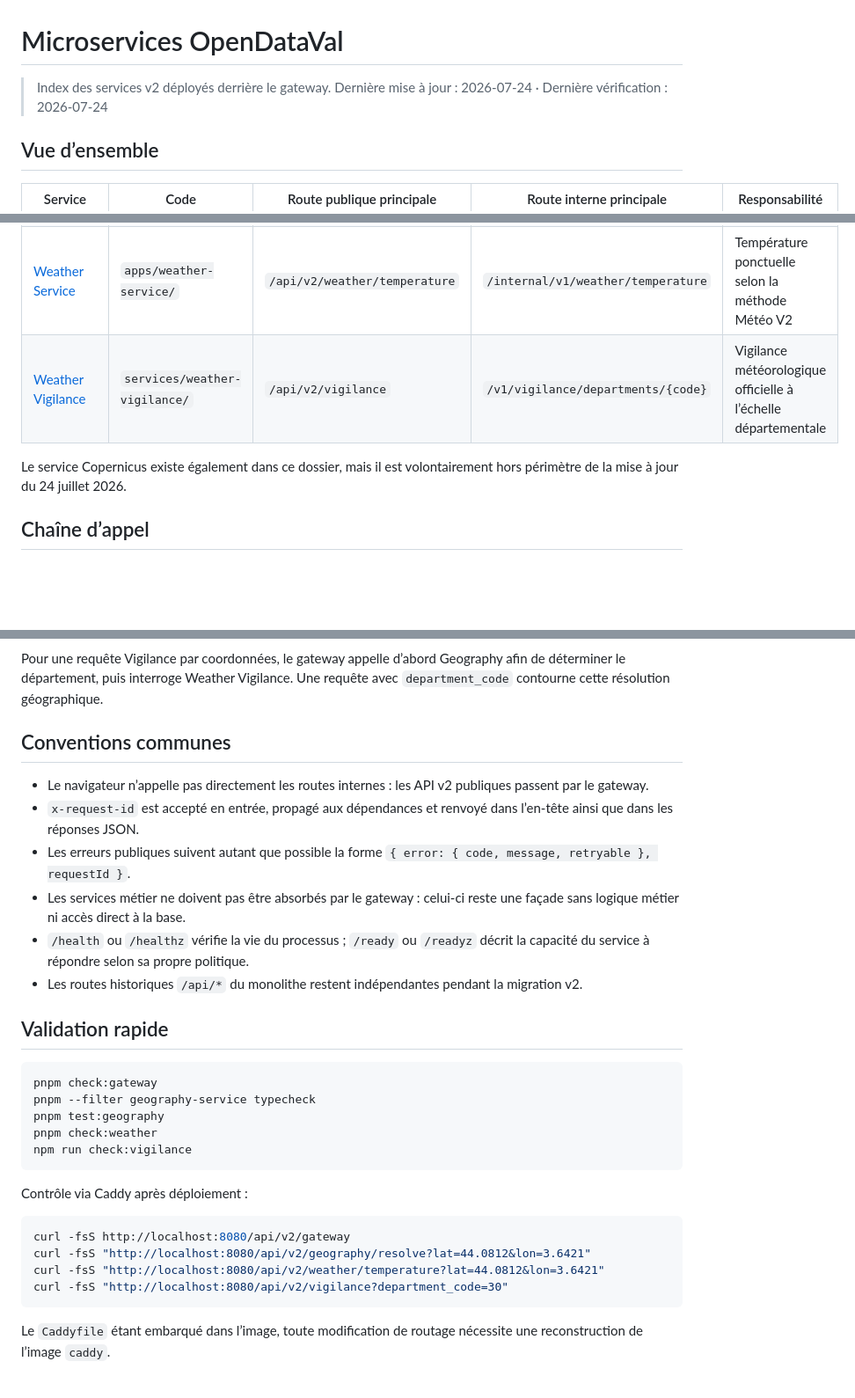
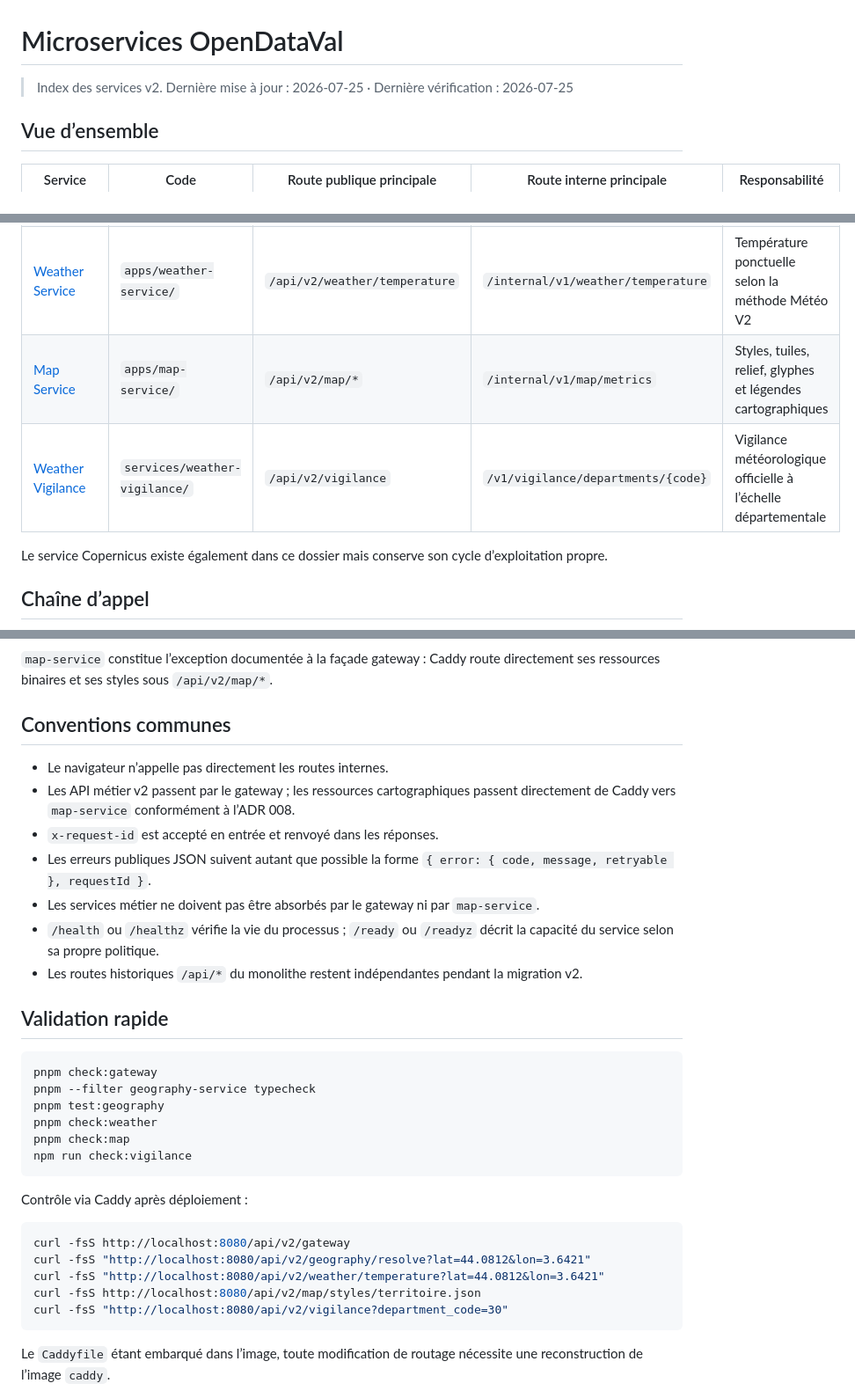
Before and after one commit to acastanet/opendataval, a Markdown page: doc/microservice/README.md, 3 parts joined by grey strips. Shown at 88% size. Rendered like a GitHub page; blank space fills up the shorter version.

Commit message:
docs(map): ajoute map-service à l’index

````diff
--- a/doc/microservice/README.md
+++ b/doc/microservice/README.md
@@ -1,7 +1,7 @@
 # Microservices OpenDataVal
 
-> Index des services v2 déployés derrière le gateway.
-> Dernière mise à jour : 2026-07-24 · Dernière vérification : 2026-07-24
+> Index des services v2.
+> Dernière mise à jour : 2026-07-25 · Dernière vérification : 2026-07-25
 
 ## Vue d’ensemble
 
@@ -10,9 +10,10 @@
 | [Gateway Service](gateway-service/README.md) | `apps/gateway-service/` | `/api/v2/*` | — | Façade HTTP, validation d’entrée, propagation du `request-id` et routage |
 | [Geography Service](geography-service/README.md) | `apps/geography-service/` | `/api/v2/geography/resolve` | `/internal/v1/geography/resolve` | Territoire, adresse postale et altitude d’un point |
 | [Weather Service](weather-service/README.md) | `apps/weather-service/` | `/api/v2/weather/temperature` | `/internal/v1/weather/temperature` | Température ponctuelle selon la méthode Météo V2 |
+| [Map Service](map-service/README.md) | `apps/map-service/` | `/api/v2/map/*` | `/internal/v1/map/metrics` | Styles, tuiles, relief, glyphes et légendes cartographiques |
 | [Weather Vigilance](weather-vigilance/README.md) | `services/weather-vigilance/` | `/api/v2/vigilance` | `/v1/vigilance/departments/{code}` | Vigilance météorologique officielle à l’échelle départementale |
 
-Le service Copernicus existe également dans ce dossier, mais il est volontairement hors périmètre de la mise à jour du 24 juillet 2026.
+Le service Copernicus existe également dans ce dossier mais conserve son cycle d’exploitation propre.
 
 ## Chaîne d’appel
 
@@ -31,14 +37,15 @@ flowchart LR
 ```
 
-Pour une requête Vigilance par coordonnées, le gateway appelle d’abord Geography afin de déterminer le département, puis interroge Weather Vigilance. Une requête avec `department_code` contourne cette résolution géographique.
+`map-service` constitue l’exception documentée à la façade gateway : Caddy route directement ses ressources binaires et ses styles sous `/api/v2/map/*`.
 
 ## Conventions communes
 
-- Le navigateur n’appelle pas directement les routes internes : les API v2 publiques passent par le gateway.
-- `x-request-id` est accepté en entrée, propagé aux dépendances et renvoyé dans l’en-tête ainsi que dans les réponses JSON.
-- Les erreurs publiques suivent autant que possible la forme `{ error: { code, message, retryable }, requestId }`.
-- Les services métier ne doivent pas être absorbés par le gateway : celui-ci reste une façade sans logique métier ni accès direct à la base.
-- `/health` ou `/healthz` vérifie la vie du processus ; `/ready` ou `/readyz` décrit la capacité du service à répondre selon sa propre politique.
+- Le navigateur n’appelle pas directement les routes internes.
+- Les API métier v2 passent par le gateway ; les ressources cartographiques passent directement de Caddy vers `map-service` conformément à l’ADR 008.
+- `x-request-id` est accepté en entrée et renvoyé dans les réponses.
+- Les erreurs publiques JSON suivent autant que possible la forme `{ error: { code, message, retryable }, requestId }`.
+- Les services métier ne doivent pas être absorbés par le gateway ni par `map-service`.
+- `/health` ou `/healthz` vérifie la vie du processus ; `/ready` ou `/readyz` décrit la capacité du service selon sa propre politique.
 - Les routes historiques `/api/*` du monolithe restent indépendantes pendant la migration v2.
 
 ## Validation rapide
@@ -48,6 +55,7 @@ pnpm check:gateway
 pnpm --filter geography-service typecheck
 pnpm test:geography
 pnpm check:weather
+pnpm check:map
 npm run check:vigilance
 ```
 
@@ -57,6 +65,7 @@ Contrôle via Caddy après déploiement :
 curl -fsS http://localhost:8080/api/v2/gateway
 curl -fsS "http://localhost:8080/api/v2/geography/resolve?lat=44.0812&lon=3.6421"
 curl -fsS "http://localhost:8080/api/v2/weather/temperature?lat=44.0812&lon=3.6421"
+curl -fsS http://localhost:8080/api/v2/map/styles/territoire.json
 curl -fsS "http://localhost:8080/api/v2/vigilance?department_code=30"
 ```
 
````
Also changed, not shown: other parts of doc/microservice/README.md (+5 -0 lines).
